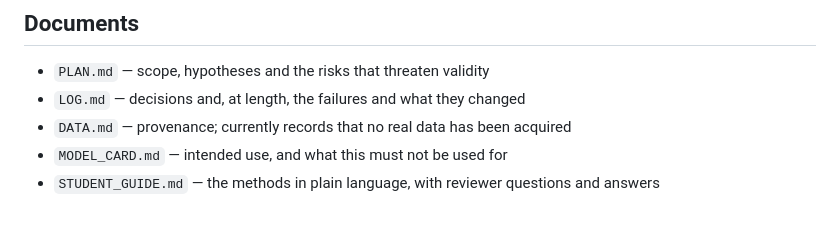
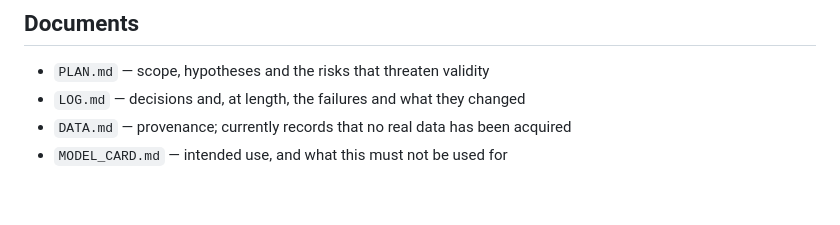
Before and after one commit to Lawl1et-1/resistance-reversal, a Markdown page: README.md, the part around the change. Rendered like a GitHub page.

Commit message:
Drop the reference to the removed student guide

```diff
--- a/README.md
+++ b/README.md
@@ -225,4 +225,3 @@ leakage tests cannot pass vacuously.
 - `LOG.md` — decisions and, at length, the failures and what they changed
 - `DATA.md` — provenance; currently records that no real data has been acquired
 - `MODEL_CARD.md` — intended use, and what this must not be used for
-- `STUDENT_GUIDE.md` — the methods in plain language, with reviewer questions and answers
```
